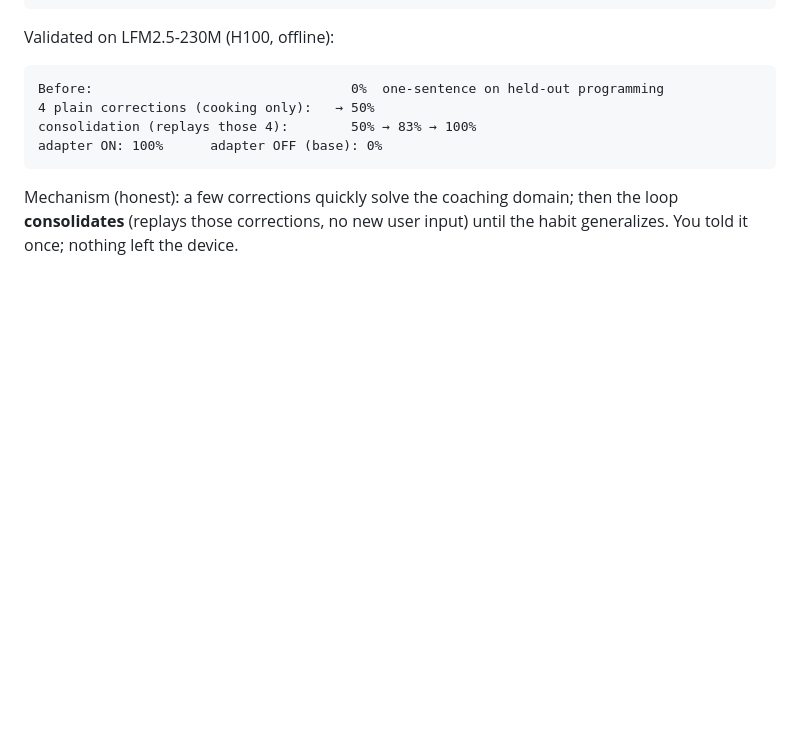
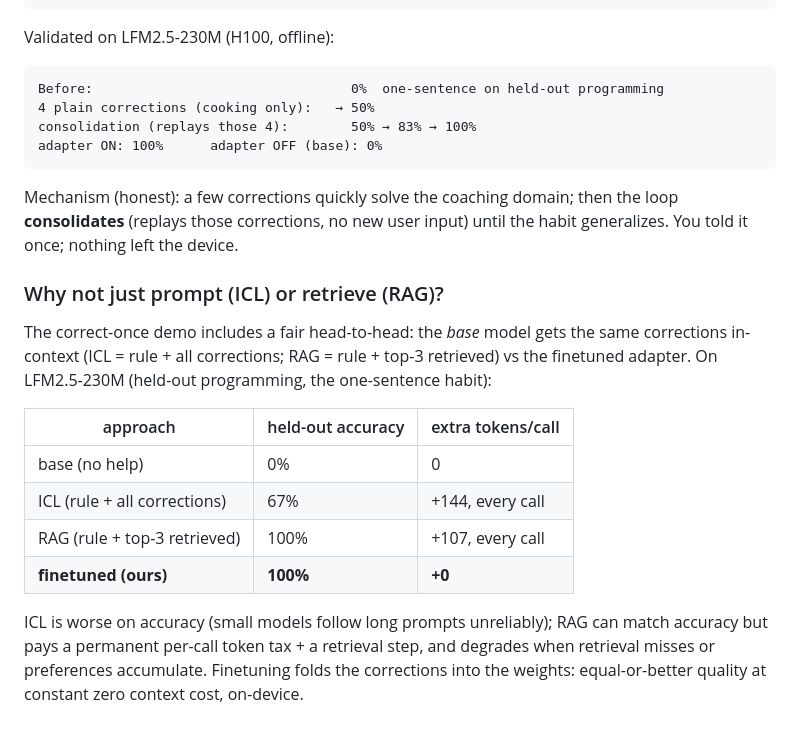
Before and after one commit to lin826/Local-SDFT, a Markdown page: docs/DEMO.md, the part around the change. GitHub-like rendering; blank space fills up the shorter version.

Commit message:
docs(demo): document RAG/ICL vs finetuning head-to-head results
Co-Authored-By: Claude Opus 4.8 <noreply@anthropic.com>

```diff
--- a/docs/DEMO.md
+++ b/docs/DEMO.md
@@ -135,3 +135,23 @@ adapter ON: 100%      adapter OFF (base): 0%
 Mechanism (honest): a few corrections quickly solve the coaching domain; then the
 loop **consolidates** (replays those corrections, no new user input) until the
 habit generalizes. You told it once; nothing left the device.
+
+### Why not just prompt (ICL) or retrieve (RAG)?
+
+The correct-once demo includes a fair head-to-head: the *base* model gets the
+same corrections in-context (ICL = rule + all corrections; RAG = rule + top-3
+retrieved) vs the finetuned adapter. On LFM2.5-230M (held-out programming, the
+one-sentence habit):
+
+| approach | held-out accuracy | extra tokens/call |
+|---|---|---|
+| base (no help) | 0% | 0 |
+| ICL (rule + all corrections) | 67% | +144, every call |
+| RAG (rule + top-3 retrieved) | 100% | +107, every call |
+| **finetuned (ours)** | **100%** | **+0** |
+
+ICL is worse on accuracy (small models follow long prompts unreliably); RAG can
+match accuracy but pays a permanent per-call token tax + a retrieval step, and
+degrades when retrieval misses or preferences accumulate. Finetuning folds the
+corrections into the weights: equal-or-better quality at constant zero context
+cost, on-device.
```
